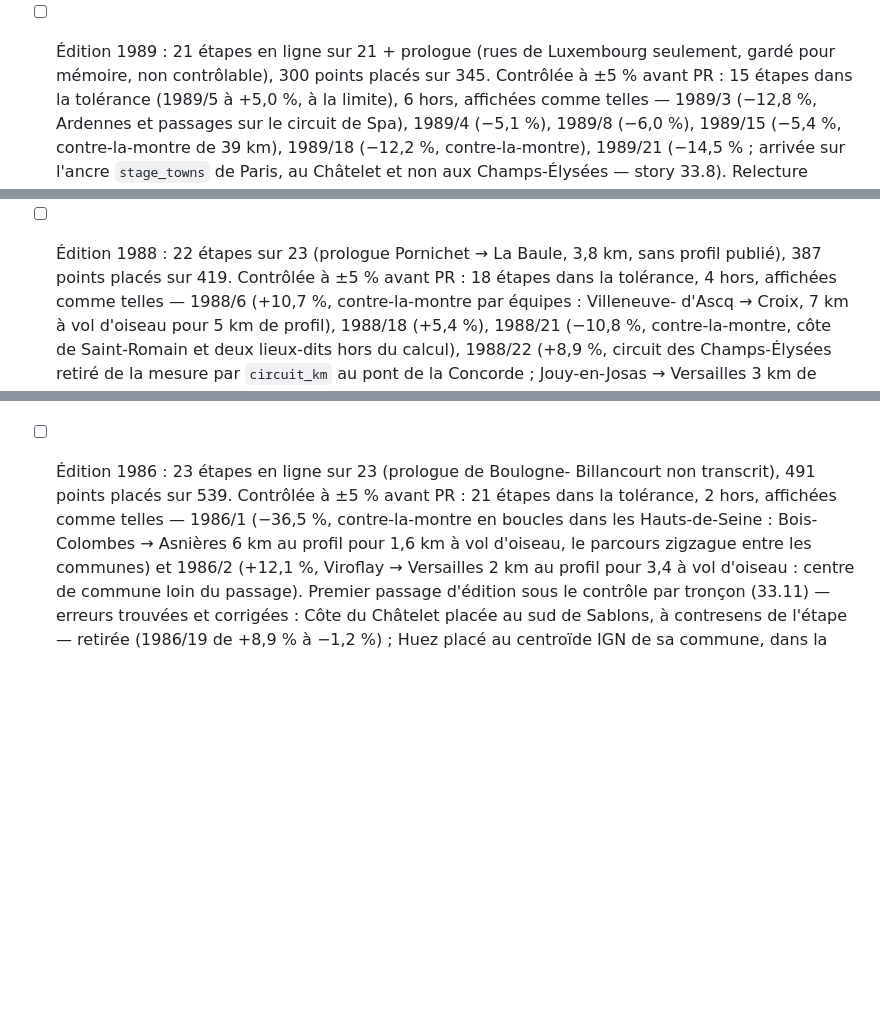
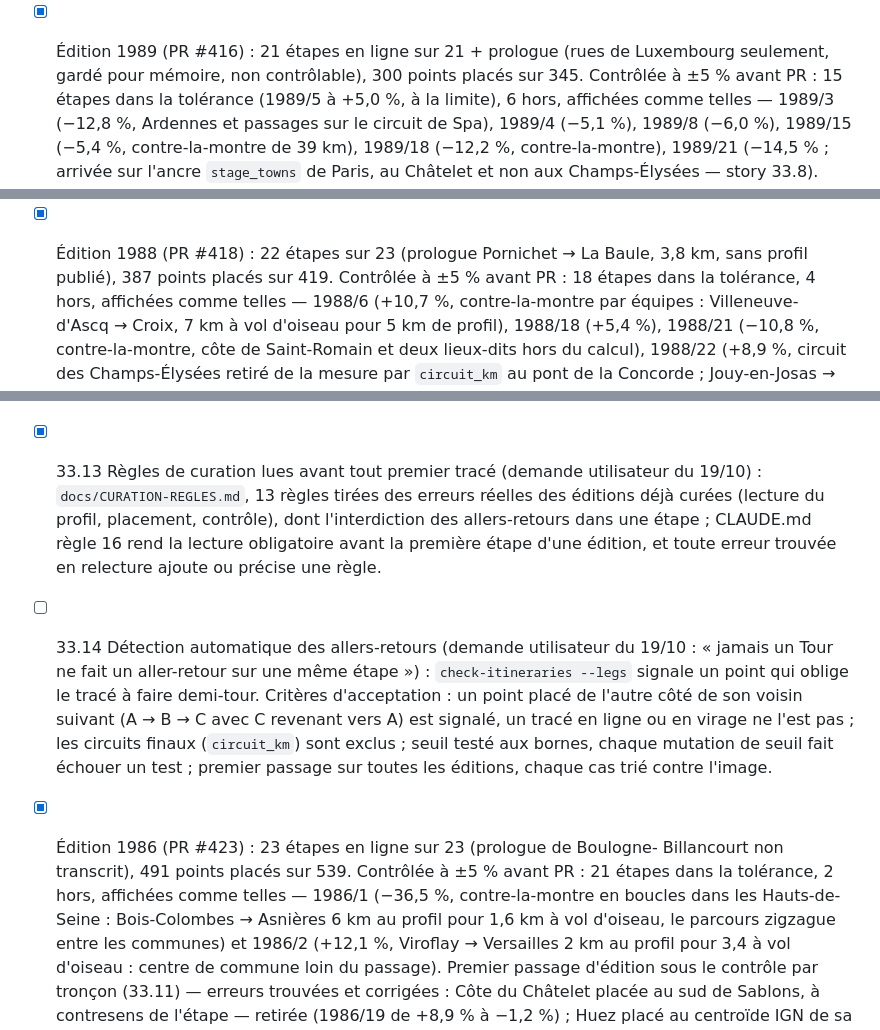
Before and after one commit to Opaland/Tdf-generator, a Markdown page: docs/SPRINT-STATUS.md, 3 parts joined by grey strips. Rendered like a GitHub page; blank space fills up the shorter version.

```diff
--- a/docs/SPRINT-STATUS.md
+++ b/docs/SPRINT-STATUS.md
@@ -534,7 +534,7 @@ et côtes traversées avec leur kilomètre.
   en voiture par un détour vélo. Relecture adverse : 14 étapes relues
   contre l'image sans erreur de km ; libellés restaurés
   (Saint-Gervais-Mont-Blanc, Huez-en-Oisans, Côte de Marigny-Brizai).
-- [ ] Édition 1989 : 21 étapes en ligne sur 21 + prologue (rues de
+- [x] Édition 1989 (PR #416) : 21 étapes en ligne sur 21 + prologue (rues de
   Luxembourg seulement, gardé pour mémoire, non contrôlable), 300 points
   placés sur 345. Contrôlée à ±5 % avant PR : 15 étapes dans la
   tolérance (1989/5 à +5,0 %, à la limite), 6 hors, affichées comme
@@ -567,7 +567,7 @@ et côtes traversées avec leur kilomètre.
   Libellés de l'image gardés (Seyne-les-Alpes, Colombières, Malmédy,
   Côte-des-4-Routes) ; longueurs du profil reprises quand elles diffèrent
   de `stage_towns` (1989/11, 13, 16, 17, 20).
-- [ ] Édition 1988 : 22 étapes sur 23 (prologue Pornichet → La Baule,
+- [x] Édition 1988 (PR #418) : 22 étapes sur 23 (prologue Pornichet → La Baule,
   3,8 km, sans profil publié), 387 points placés sur 419. Contrôlée à
   ±5 % avant PR : 18 étapes dans la tolérance, 4 hors, affichées comme
   telles — 1988/6 (+10,7 %, contre-la-montre par équipes : Villeneuve-
@@ -705,7 +705,23 @@ et côtes traversées avec leur kilomètre.
   réellement contradictoire, laissé tel quel avec une note. Protocole de
   transcription : `--legs` avant chaque PR d'édition, tout tronçon
   suspect justifié.
-- [ ] Édition 1986 : 23 étapes en ligne sur 23 (prologue de Boulogne-
+- [x] 33.13 Règles de curation lues avant tout premier tracé (demande
+  utilisateur du 19/10) : `docs/CURATION-REGLES.md`, 13 règles tirées
+  des erreurs réelles des éditions déjà curées (lecture du profil,
+  placement, contrôle), dont l'interdiction des allers-retours dans une
+  étape ; CLAUDE.md règle 16 rend la lecture obligatoire avant la
+  première étape d'une édition, et toute erreur trouvée en relecture
+  ajoute ou précise une règle.
+- [ ] 33.14 Détection automatique des allers-retours (demande utilisateur
+  du 19/10 : « jamais un Tour ne fait un aller-retour sur une même
+  étape ») : `check-itineraries --legs` signale un point qui oblige le
+  tracé à faire demi-tour. Critères d'acceptation : un point placé de
+  l'autre côté de son voisin suivant (A → B → C avec C revenant vers A)
+  est signalé, un tracé en ligne ou en virage ne l'est pas ; les
+  circuits finaux (`circuit_km`) sont exclus ; seuil testé aux bornes,
+  chaque mutation de seuil fait échouer un test ; premier passage sur
+  toutes les éditions, chaque cas trié contre l'image.
+- [x] Édition 1986 (PR #423) : 23 étapes en ligne sur 23 (prologue de Boulogne-
   Billancourt non transcrit), 491 points placés sur 539. Contrôlée à
   ±5 % avant PR : 21 étapes dans la tolérance, 2 hors, affichées comme
   telles — 1986/1 (−36,5 %, contre-la-montre en boucles dans les
```
Also changed, not shown: other parts of docs/SPRINT-STATUS.md (+1 -1 lines), CLAUDE.md (+13 -0 lines), docs/CURATION-REGLES.md (added, +74 -0 lines).
